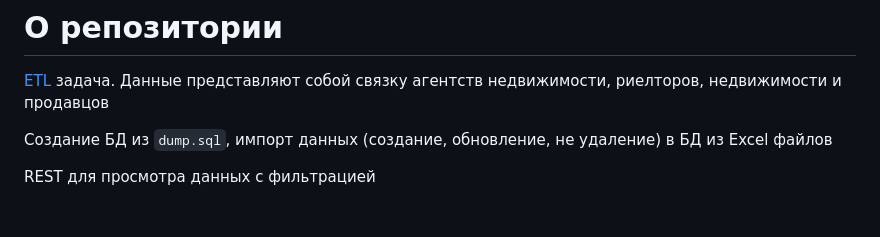
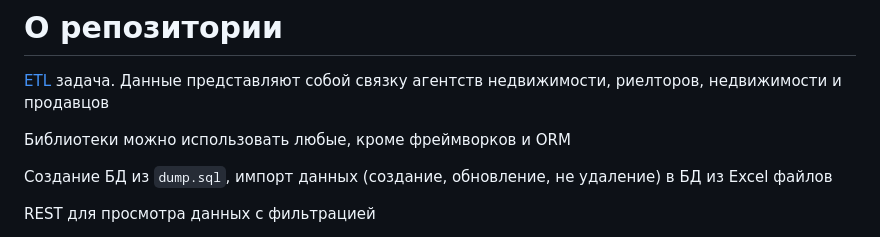
Before and after one commit to frizus/php-test-work3, a Markdown page: README.md, the part around the change. Drawn GitHub-style; blank space fills up the shorter version.

Commit message:
обновил ридми

```diff
--- a/README.md
+++ b/README.md
@@ -1,5 +1,7 @@
 # О репозитории
 [ETL](https://ru.wikipedia.org/wiki/ETL) задача. Данные представляют собой связку агентств недвижимости, риелторов, недвижимости и продавцов
+
+Библиотеки можно использовать любые, кроме фреймворков и ORM
 
 Создание БД из `dump.sql`, импорт данных (создание, обновление, не удаление) в БД из Excel файлов
 
```
